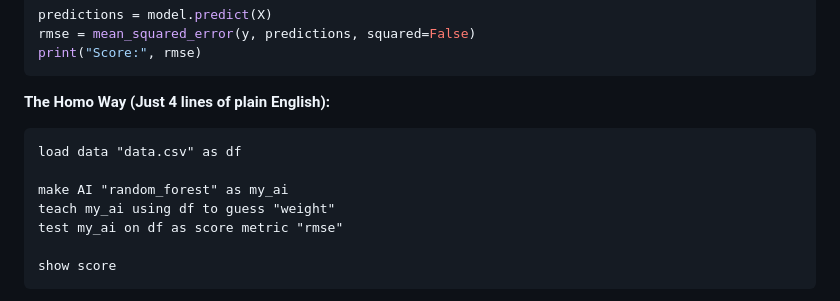
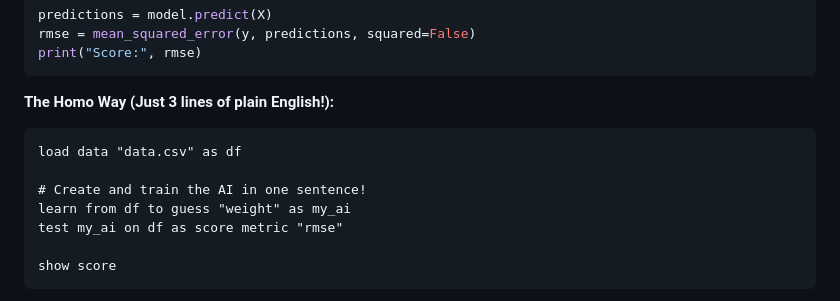
Before and after one commit to karthiksreenivasanp/homo-lang, a Markdown page: README.md, the part around the change. GitHub-like rendering.

Commit message:
Simplify ML comparison in README using learn from syntax

````diff
--- a/README.md
+++ b/README.md
@@ -65,12 +65,12 @@ rmse = mean_squared_error(y, predictions, squared=False)
 print("Score:", rmse)
 ```
 
-**The Homo Way (Just 4 lines of plain English):**
+**The Homo Way (Just 3 lines of plain English!):**
 ```homo
 load data "data.csv" as df
 
-make AI "random_forest" as my_ai
-teach my_ai using df to guess "weight"
+# Create and train the AI in one sentence!
+learn from df to guess "weight" as my_ai
 test my_ai on df as score metric "rmse"
 
 show score
````
